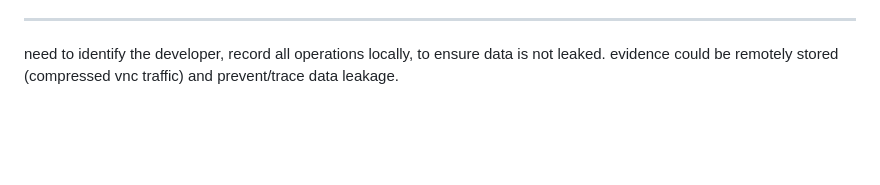
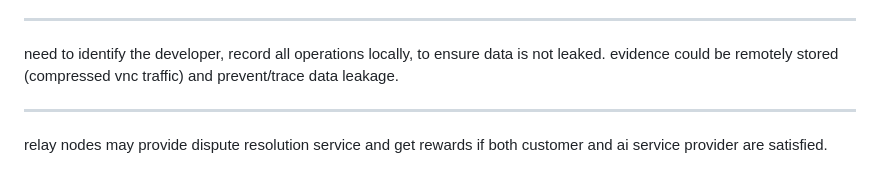
Before and after one commit to James4Ever0/openmule, a Markdown page: README.md, the part around the change. Rendered like a GitHub page; blank space fills up the shorter version.

```diff
--- a/README.md
+++ b/README.md
@@ -127,3 +127,7 @@ need some p2p or relay tech in xunlei, tailscale, geth or else
 ---
 
 need to identify the developer, record all operations locally, to ensure data is not leaked. evidence could be remotely stored (compressed vnc traffic) and prevent/trace data leakage.
+
+---
+
+relay nodes may provide dispute resolution service and get rewards if both customer and ai service provider are satisfied.
```
